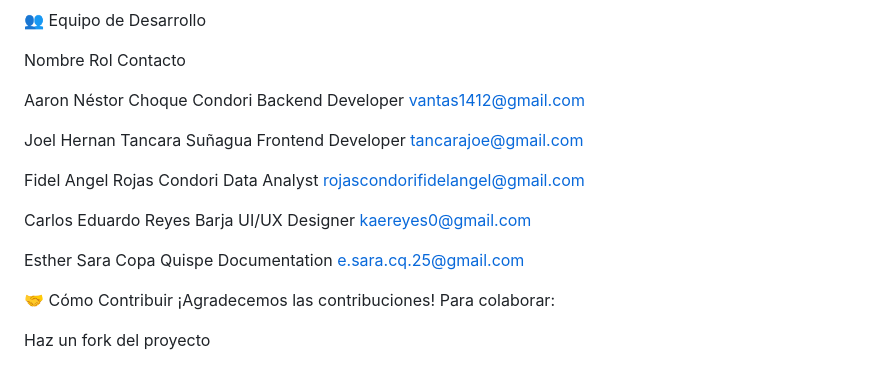
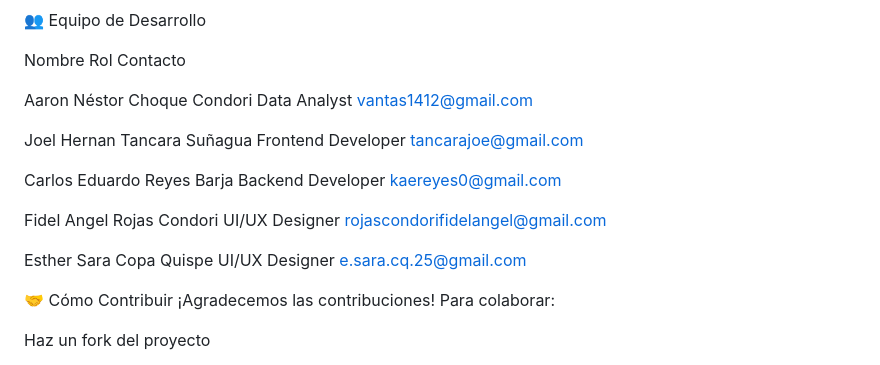
Before and after one commit to World-Tech-01/HACKATON-NeuroSense, a Markdown page: README.md, the part around the change. Drawn GitHub-style.

```diff
--- a/README.md
+++ b/README.md
@@ -109,15 +109,15 @@ Abre tu navegador en: http://localhost:5000
 
 Nombre	Rol	Contacto
 
-Aaron Néstor Choque Condori	Backend Developer	vantas1412@gmail.com
+Aaron Néstor Choque Condori	Data Analyst vantas1412@gmail.com
 
 Joel Hernan Tancara Suñagua	Frontend Developer	tancarajoe@gmail.com
 
-Fidel Angel Rojas Condori	Data Analyst	rojascondorifidelangel@gmail.com
+Carlos Eduardo Reyes Barja	Backend Developer	kaereyes0@gmail.com
 
-Carlos Eduardo Reyes Barja	UI/UX Designer	kaereyes0@gmail.com
+Fidel Angel Rojas Condori	UI/UX Designer	rojascondorifidelangel@gmail.com
 
-Esther Sara Copa Quispe	Documentation	e.sara.cq.25@gmail.com
+Esther Sara Copa Quispe	UI/UX Designer	e.sara.cq.25@gmail.com
 
 🤝 Cómo Contribuir
 ¡Agradecemos las contribuciones! Para colaborar:
```
